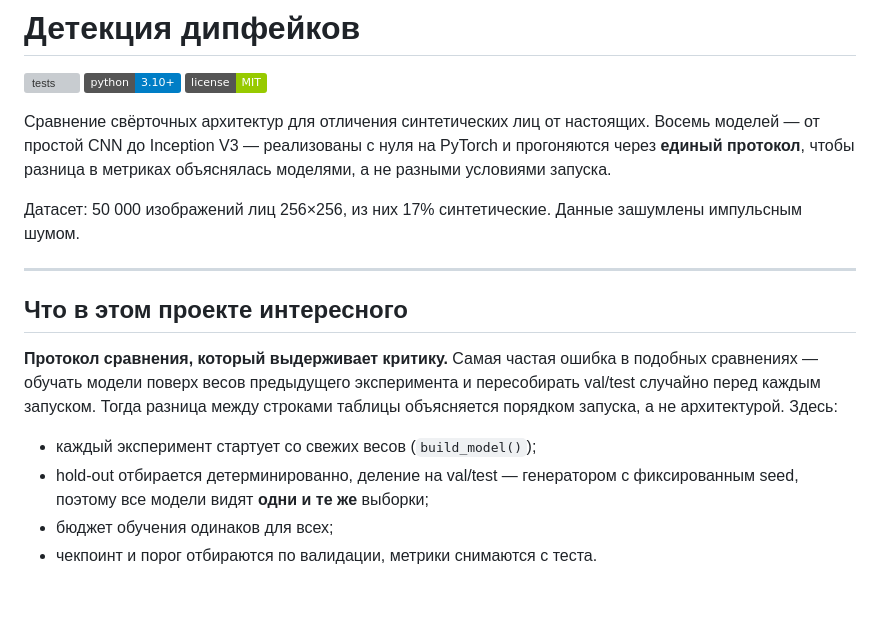
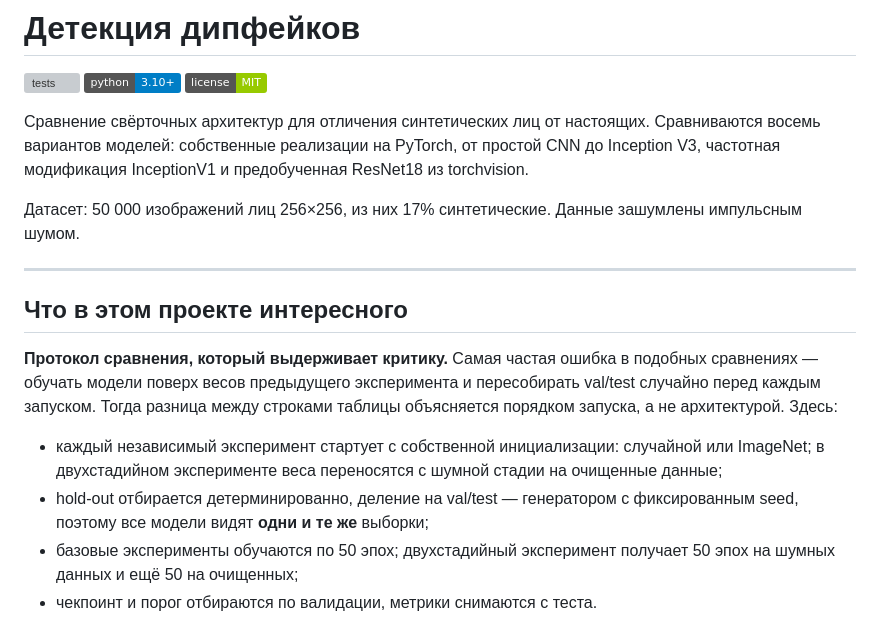
Before and after one commit to Alex-Andr-Hue/deepfake-detection, a Markdown page: README.md, the part around one of its changes. Drawn GitHub-style; badges without logos; blank space fills up the shorter version; grey boxes are pictures that could not be loaded.

```diff
--- a/README.md
+++ b/README.md
@@ -5,9 +5,9 @@
 ![license](https://img.shields.io/badge/license-MIT-green)
 
 Сравнение свёрточных архитектур для отличения синтетических лиц от настоящих.
-Восемь моделей — от простой CNN до Inception V3 — реализованы с нуля на PyTorch
-и прогоняются через **единый протокол**, чтобы разница в метриках объяснялась
-моделями, а не разными условиями запуска.
+Сравниваются восемь вариантов моделей: собственные реализации на PyTorch,
+от простой CNN до Inception V3, частотная модификация InceptionV1 и
+предобученная ResNet18 из torchvision.
 
 Датасет: 50 000 изображений лиц 256×256, из них 17% синтетические. Данные
 зашумлены импульсным шумом.
@@ -21,10 +21,13 @@
 пересобирать val/test случайно перед каждым запуском. Тогда разница между
 строками таблицы объясняется порядком запуска, а не архитектурой. Здесь:
 
-- каждый эксперимент стартует со свежих весов (`build_model()`);
+- каждый независимый эксперимент стартует с собственной инициализации:
+  случайной или ImageNet; в двухстадийном эксперименте веса переносятся
+  с шумной стадии на очищенные данные;
 - hold-out отбирается детерминированно, деление на val/test — генератором с
   фиксированным seed, поэтому все модели видят **одни и те же** выборки;
-- бюджет обучения одинаков для всех;
+- базовые эксперименты обучаются по 50 эпох; двухстадийный эксперимент
+  получает 50 эпох на шумных данных и ещё 50 на очищенных;
 - чекпоинт и порог отбираются по валидации, метрики снимаются с теста.
 
 **Метрики без типичных ловушек.** ROC-AUC считается по вероятностям, а не по
```
Also changed, not shown: other parts of README.md (+26 -15 lines), RESULTS.md (+92 -23 lines), results/figures/model_comparison.png, 2 other files.
